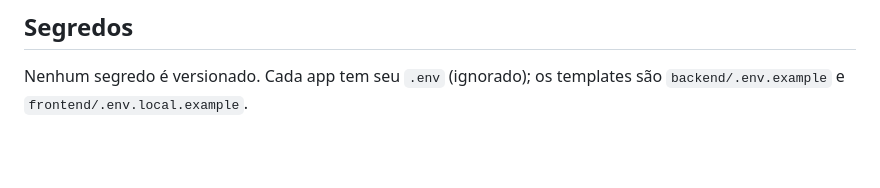
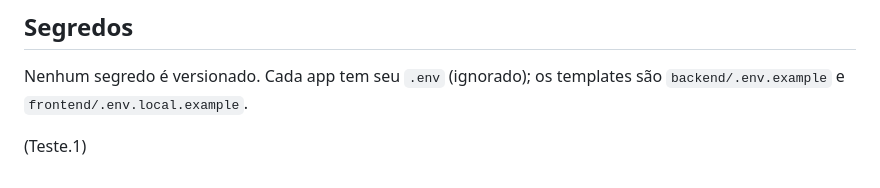
Before and after one commit to IasminRDS/Protuario_node.js, a Markdown page: README.md, the part around the change. GitHub-like rendering; blank space fills up the shorter version.

Commit message:
feat: testando fluxo com PR

```diff
--- a/README.md
+++ b/README.md
@@ -62,3 +62,6 @@ A aplicação **legada em Flask (Python)** e o **scaffold Next.js da raiz** fora
 
 ## Segredos
 Nenhum segredo é versionado. Cada app tem seu `.env` (ignorado); os templates são `backend/.env.example` e `frontend/.env.local.example`.
+
+
+(Teste.1)
```
